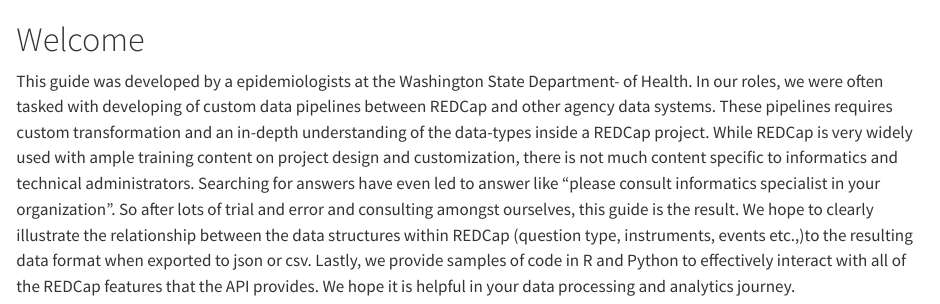
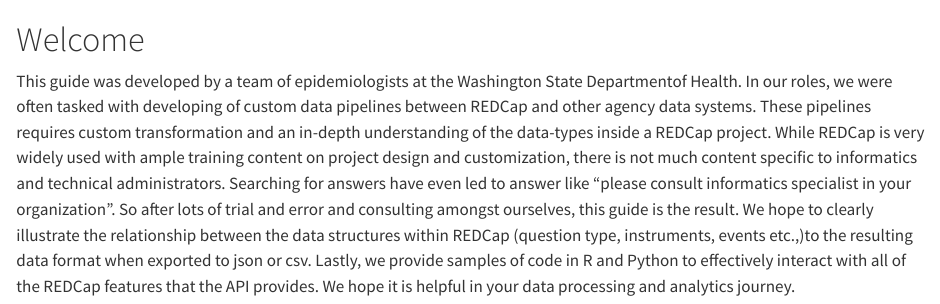
Before and after one commit to DOH-AXG5303/quarto_test, a Quarto document (index.qmd): the page in a window 1100 px wide, from its top. Rendered offline with R 4.5, knitr and Pandoc in place of Quarto, with nearby package versions.

Commit message:
edits of index

```diff
--- a/index.qmd
+++ b/index.qmd
@@ -1,10 +1,10 @@
 # Welcome {.unnumbered}
 
-This guide was developed by a epidemiologists at the Washington State Department-
-of Health.
-In our roles, we were often tasked with developing of custom data pipelines
-between REDCap and other agency data systems. These pipelines requires custom
-transformation and an in-depth understanding of the data-types inside a REDCap project.
+This guide was developed by a team of epidemiologists at the Washington State
+Departmentof Health. In our roles, we were often tasked with developing of
+custom data pipelines between REDCap and other agency data systems. These
+pipelines requires custom transformation and an in-depth understanding of the
+data-types inside a REDCap project.
 While REDCap is very widely used with ample training content on project design and
 customization, there is not much content specific to informatics and technical
 administrators. Searching for answers have even led to answer like "please consult
```
